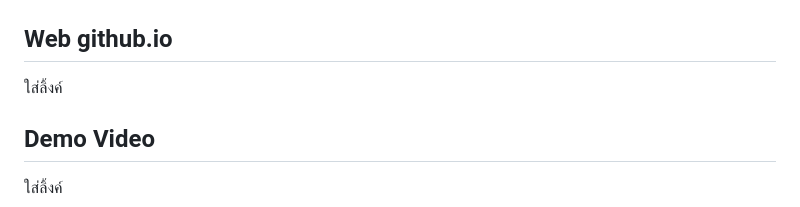
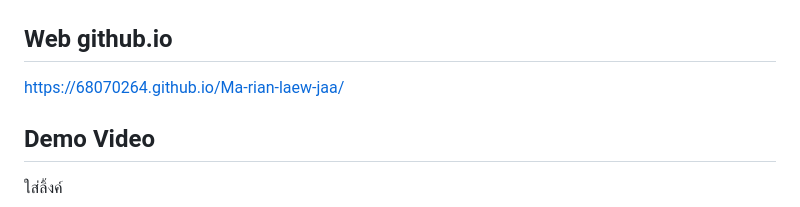
Before and after one commit to 68070264/Ma-rian-laew-jaa, a Markdown page: README.md, the part around the change. Rendered like a GitHub page.

```diff
--- a/README.md
+++ b/README.md
@@ -29,7 +29,7 @@
 | <img src="./images/arduino.png" width = 200> | <img src="./images/Thermistor.png" width = 200> | <img src="./images/RFID.png" width = 200> |
 
 ## Web github.io
-ใส่ลิ้งค์
+https://68070264.github.io/Ma-rian-laew-jaa/
 
 ## Demo Video
 ใส่ลิ้งค์
```
